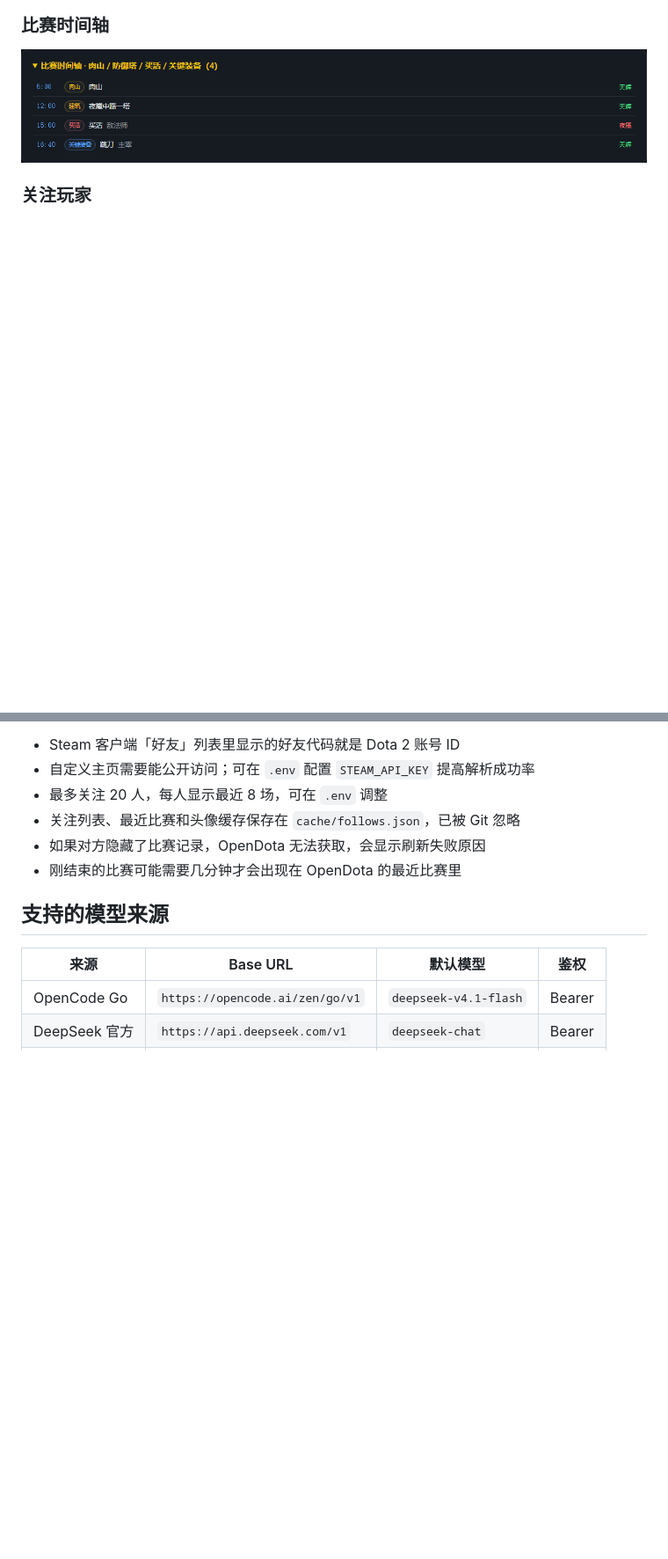
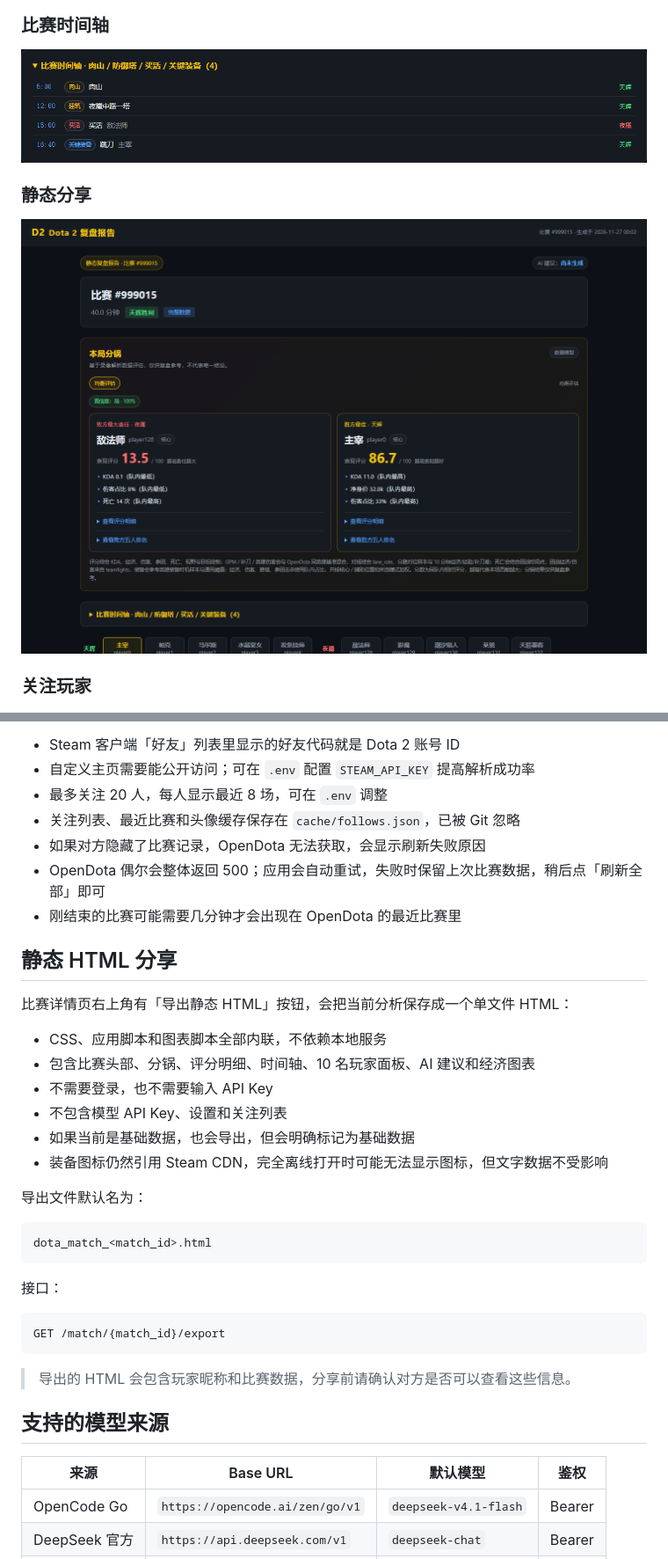
Before and after one commit to HenryJaQiu/dota_analysis, a Markdown page: README.md, 2 parts joined by grey strips. Shown at 88% size. GitHub-like rendering; pictures changed too: docs/screenshots/share.png (added); blank space fills up the shorter version.

````diff
--- a/README.md
+++ b/README.md
@@ -33,6 +33,10 @@
 
 ![比赛时间轴](docs/screenshots/timeline.png)
 
+### 静态分享
+
+![静态分享](docs/screenshots/share.png)
+
 ### 关注玩家
 
 ![关注玩家](docs/screenshots/follows.png)
@@ -259,7 +264,33 @@ VERDICT_MODE=balanced
 - 最多关注 20 人，每人显示最近 8 场，可在 `.env` 调整
 - 关注列表、最近比赛和头像缓存保存在 `cache/follows.json`，已被 Git 忽略
 - 如果对方隐藏了比赛记录，OpenDota 无法获取，会显示刷新失败原因
+- OpenDota 偶尔会整体返回 500；应用会自动重试，失败时保留上次比赛数据，稍后点「刷新全部」即可
 - 刚结束的比赛可能需要几分钟才会出现在 OpenDota 的最近比赛里
+
+## 静态 HTML 分享
+
+比赛详情页右上角有「导出静态 HTML」按钮，会把当前分析保存成一个单文件 HTML：
+
+- CSS、应用脚本和图表脚本全部内联，不依赖本地服务
+- 包含比赛头部、分锅、评分明细、时间轴、10 名玩家面板、AI 建议和经济图表
+- 不需要登录，也不需要输入 API Key
+- 不包含模型 API Key、设置和关注列表
+- 如果当前是基础数据，也会导出，但会明确标记为基础数据
+- 装备图标仍然引用 Steam CDN，完全离线打开时可能无法显示图标，但文字数据不受影响
+
+导出文件默认名为：
+
+```text
+dota_match_<match_id>.html
+```
+
+接口：
+
+```text
+GET /match/{match_id}/export
+```
+
+> 导出的 HTML 会包含玩家昵称和比赛数据，分享前请确认对方是否可以查看这些信息。
 
 ## 支持的模型来源
 
````
Also changed, not shown: other parts of README.md (+4 -0 lines), 12 other files.
